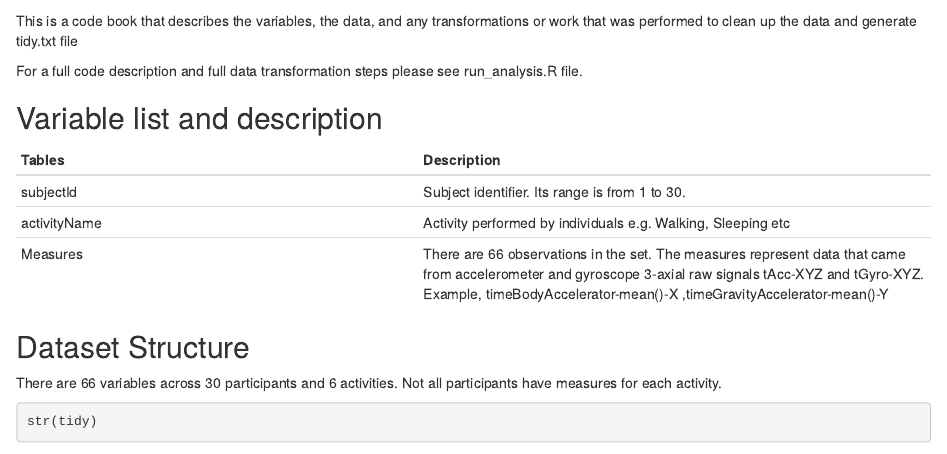
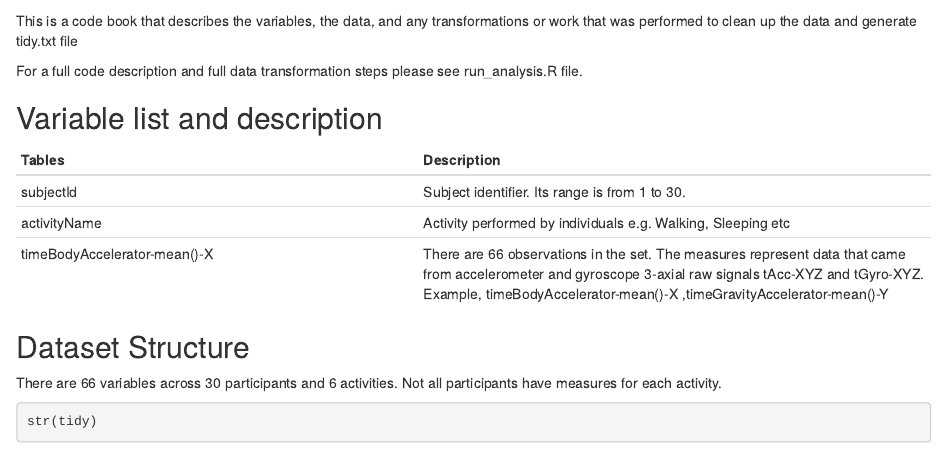
Before and after one commit to NadyaKochetova/GettingAndCleaningData, an R Markdown document (CodeBook.Rmd): the page in a window 1100 px wide, from 60 px down. Rendered offline with R 4.5, knitr and Pandoc, with nearby package versions; some code elsewhere in the file could not run offline.

Commit message:
Update CodeBook.Rmd

```diff
--- a/CodeBook.Rmd
+++ b/CodeBook.Rmd
@@ -11,7 +11,7 @@ For a full code description and full data transformation steps please see run_an
 |:----------|:-------------|
 | subjectId |  Subject identifier. Its range is from 1 to 30. |
 | activityName | Activity performed by individuals e.g. Walking, Sleeping etc |
-| Measures | There are 66 observations in the set. The measures represent data that came from accelerometer and gyroscope 3-axial raw signals tAcc-XYZ and tGyro-XYZ. Example, timeBodyAccelerator-mean()-X ,timeGravityAccelerator-mean()-Y|
+| timeBodyAccelerator-mean()-X | There are 66 observations in the set. The measures represent data that came from accelerometer and gyroscope 3-axial raw signals tAcc-XYZ and tGyro-XYZ. Example, timeBodyAccelerator-mean()-X ,timeGravityAccelerator-mean()-Y|
 
 ## Dataset Structure
 There are 66 variables across 30 participants and 6 activities. Not all participants have measures for each activity.
```
